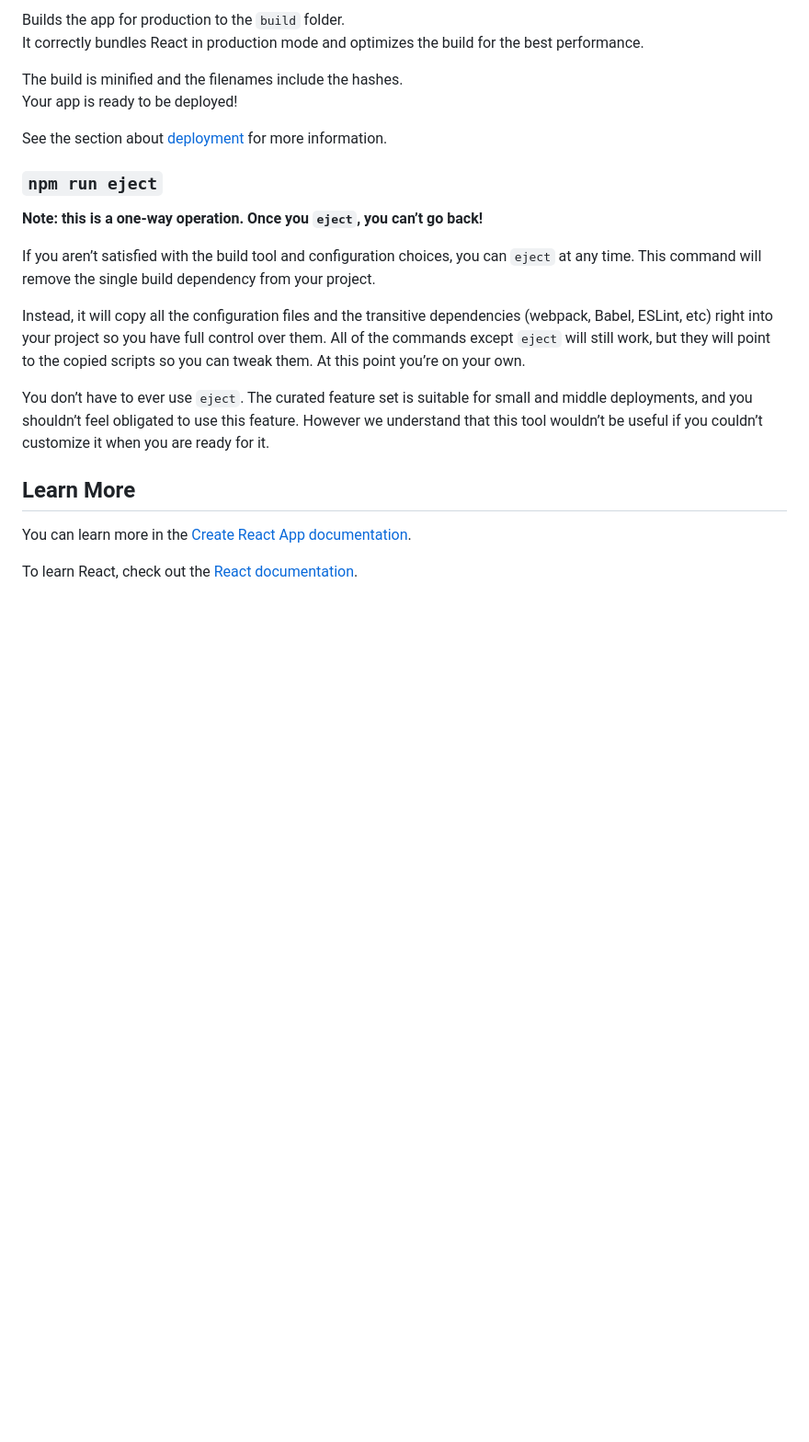
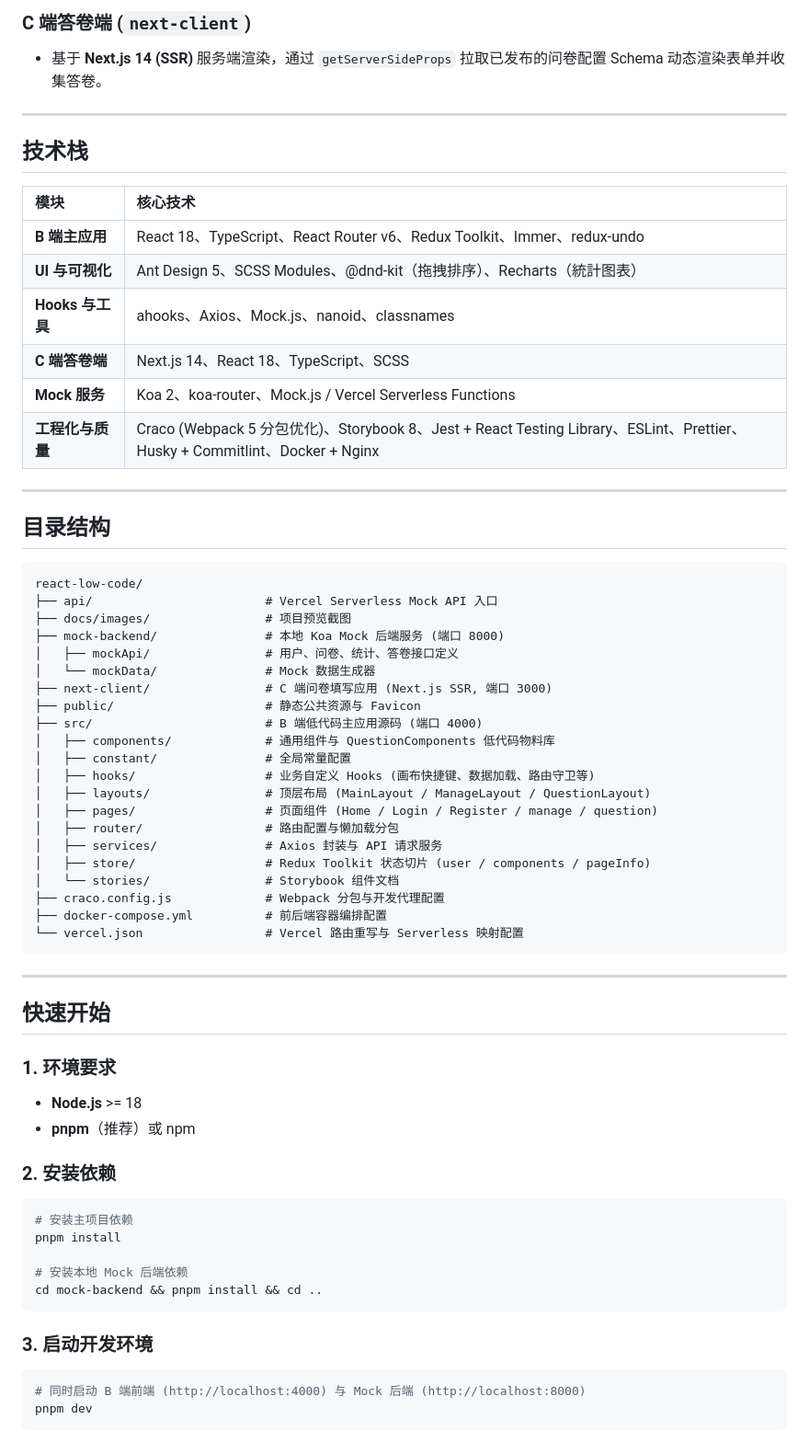
Before and after one commit to WWW-max/react-low-code, a Markdown page: README.md, the part around one of its changes. Shown at 92% size. GitHub-like rendering; blank space fills up the shorter version.

````diff
--- a/README.md
+++ b/README.md
@@ -23,24 +36,70 @@ See the section about [running tests](https://facebook.github.io/create-react-ap
 
-Builds the app for production to the `build` folder.\
-It correctly bundles React in production mode and optimizes the build for the best performance.
+### C 端答卷端 (`next-client`)
+- 基于 **Next.js 14 (SSR)** 服务端渲染，通过 `getServerSideProps` 拉取已发布的问卷配置 Schema 动态渲染表单并收集答卷。
 
-The build is minified and the filenames include the hashes.\
-Your app is ready to be deployed!
+---
 
-See the section about [deployment](https://facebook.github.io/create-react-app/docs/deployment) for more information.
+## 技术栈
 
-### `npm run eject`
+| 模块 | 核心技术 |
+| :--- | :--- |
+| **B 端主应用** | React 18、TypeScript、React Router v6、Redux Toolkit、Immer、redux-undo |
+| **UI 与可视化** | Ant Design 5、SCSS Modules、@dnd-kit（拖拽排序）、Recharts（統計图表） |
+| **Hooks 与工具** | ahooks、Axios、Mock.js、nanoid、classnames |
+| **C 端答卷端** | Next.js 14、React 18、TypeScript、SCSS |
+| **Mock 服务** | Koa 2、koa-router、Mock.js / Vercel Serverless Functions |
+| **工程化与质量** | Craco (Webpack 5 分包优化)、Storybook 8、Jest + React Testing Library、ESLint、Prettier、Husky + Commitlint、Docker + Nginx |
 
-**Note: this is a one-way operation. Once you `eject`, you can’t go back!**
+---
 
-If you aren’t satisfied with the build tool and configuration choices, you can `eject` at any time. This command will remove the single build dependency from your project.
+## 目录结构
 
-Instead, it will copy all the configuration files and the transitive dependencies (webpack, Babel, ESLint, etc) right into your project so you have full control over them. All of the commands except `eject` will still work, but they will point to the copied scripts so you can tweak them. At this point you’re on your own.
+```text
+react-low-code/
+├── api/                        # Vercel Serverless Mock API 入口
+├── docs/images/                # 项目预览截图
+├── mock-backend/               # 本地 Koa Mock 后端服务 (端口 8000)
+│   ├── mockApi/                # 用户、问卷、统计、答卷接口定义
+│   └── mockData/               # Mock 数据生成器
+├── next-client/                # C 端问卷填写应用 (Next.js SSR, 端口 3000)
+├── public/                     # 静态公共资源与 Favicon
+├── src/                        # B 端低代码主应用源码 (端口 4000)
+│   ├── components/             # 通用组件与 QuestionComponents 低代码物料库
+│   ├── constant/               # 全局常量配置
+│   ├── hooks/                  # 业务自定义 Hooks (画布快捷键、数据加载、路由守卫等)
+│   ├── layouts/                # 顶层布局 (MainLayout / ManageLayout / QuestionLayout)
+│   ├── pages/                  # 页面组件 (Home / Login / Register / manage / question)
+│   ├── router/                 # 路由配置与懒加载分包
+│   ├── services/               # Axios 封装与 API 请求服务
+│   ├── store/                  # Redux Toolkit 状态切片 (user / components / pageInfo)
+│   └── stories/                # Storybook 组件文档
+├── craco.config.js             # Webpack 分包与开发代理配置
+├── docker-compose.yml          # 前后端容器编排配置
+└── vercel.json                 # Vercel 路由重写与 Serverless 映射配置
+```
 
-You don’t have to ever use `eject`. The curated feature set is suitable for small and middle deployments, and you shouldn’t feel obligated to use this feature. However we understand that this tool wouldn’t be useful if you couldn’t customize it when you are ready for it.
+---
 
-## Learn More
+## 快速开始
 
-You can learn more in the [Create React App documentation](https://facebook.github.io/create-react-app/docs/getting-started).
+### 1. 环境要求
+- **Node.js** >= 18
+- **pnpm**（推荐）或 npm
 
-To learn React, check out the [React documentation](https://reactjs.org/).
+### 2. 安装依赖
+
+```bash
+# 安装主项目依赖
+pnpm install
+
+# 安装本地 Mock 后端依赖
+cd mock-backend && pnpm install && cd ..
+```
+
+### 3. 启动开发环境
+
+```bash
+# 同时启动 B 端前端 (http://localhost:4000) 与 Mock 后端 (http://localhost:8000)
+pnpm dev
+```
+
````
Also changed, not shown: other parts of README.md (+49 -13 lines), docs/images/editor-preview.png (added), docs/images/home-preview.png (added), 1 other file.
